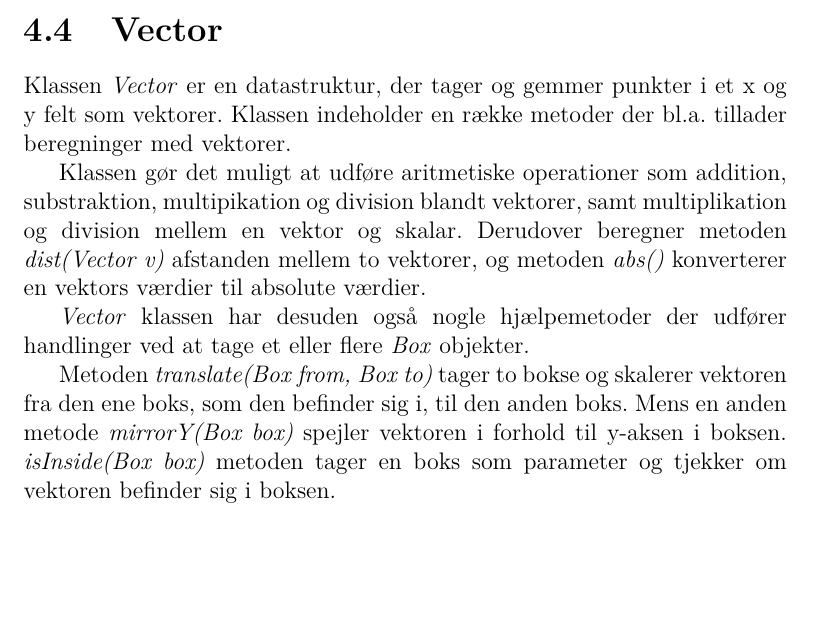
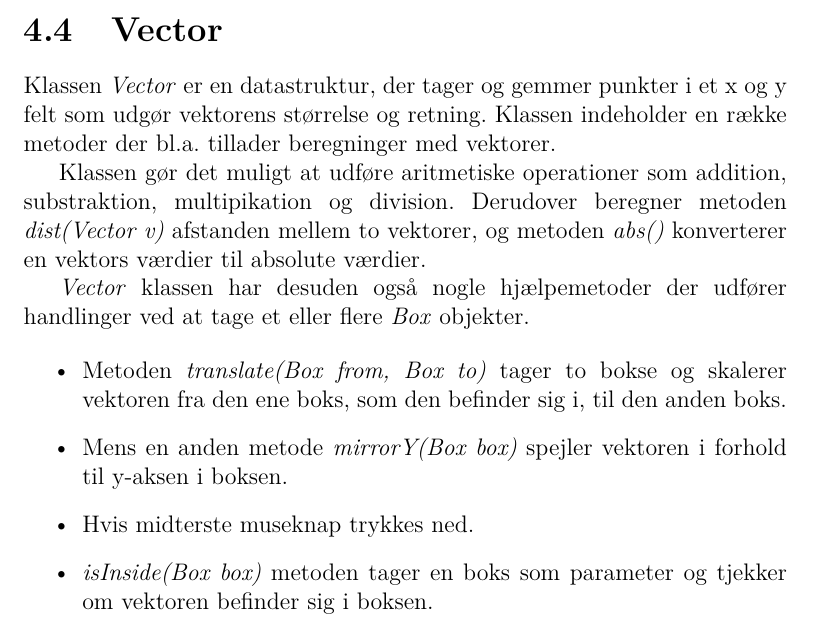
Before and after one commit to mywonderchild/ITU1aarsgruppeJ, a LaTeX book (Rapport/main.tex, which reads Rapport/Implementationsbeskrivelse/VectorOgBox.tex): part of page 14 of 60, cut so that both start at the same text, the shorter picture padded with empty space. Compiled offline with pdfLaTeX.

Commit message:
Rettelser til vector del

```diff
--- a/Rapport/Implementationsbeskrivelse/VectorOgBox.tex
+++ b/Rapport/Implementationsbeskrivelse/VectorOgBox.tex
@@ -1,18 +1,18 @@
 \section{Vector}
 
-Klassen \emph{Vector} er en datastruktur, der tager og gemmer punkter i et x og y felt som vektorer. Klassen indeholder en række metoder der bl.a. tillader beregninger med vektorer.
-% x og y felterne er ikke vektorer men udgør tilsammen vektorens størrelse og retning.
+Klassen \emph{Vector} er en datastruktur, der tager og gemmer punkter i et x og y felt som udgør vektorens størrelse og retning. Klassen indeholder en række metoder der bl.a. tillader beregninger med vektorer.
 
-Klassen gør det muligt at udføre aritmetiske operationer som addition, substraktion, multipikation og division blandt vektorer, samt multiplikation og division mellem en vektor og skalar. Derudover beregner metoden \emph{dist(Vector v)} afstanden mellem to vektorer, og metoden \emph{abs()} konverterer en vektors værdier til absolute værdier.
-% Behøver ikke nødvendigvis at nævne alle metoder; måske skære lidt ned og beskrive mere overfladisk?
+Klassen gør det muligt at udføre aritmetiske operationer som addition, substraktion, multipikation og division. Derudover beregner metoden \emph{dist(Vector v)} afstanden mellem to vektorer, og metoden \emph{abs()} konverterer en vektors værdier til absolute værdier.
 
 \emph{Vector} klassen har desuden også nogle hjælpemetoder der udfører handlinger ved at tage et eller flere \emph{Box} objekter.
 
-Metoden \emph{translate(Box from, Box to)} tager to bokse og skalerer vektoren fra den ene boks, som den befinder sig i, til den anden boks. Mens en anden metode \emph{mirrorY(Box box)} spejler vektoren i forhold til y-aksen i boksen. \emph{isInside(Box box)} metoden tager en boks som parameter og tjekker om vektoren befinder sig i boksen.
-
-Metoden (\emph{toArray()}) returnere værdien af x og y for en vektor i en tabel (array).
-
-% Er lidt usikker på hvorvidt det er en liste af metoder eller en sammenhængende tekst. Måske burde det stilles op i punktform?
+\begin{itemize}
+	\item Metoden \emph{translate(Box from, Box to)} tager to bokse og skalerer vektoren fra den ene boks, som den befinder sig i, til den anden boks.
+	\item Mens en anden metode \emph{mirrorY(Box box)} spejler vektoren i forhold til y-aksen i boksen.
+	\item Hvis midterste museknap trykkes ned.
+	\item \emph{isInside(Box box)} metoden tager en boks som parameter og tjekker om vektoren befinder sig i boksen.
+	\item Metoden (\emph{toArray()}) returnere værdien af x og y for en vektor i en tabel (array).
+\end{itemize}
 
 \section{Box}
 
```
